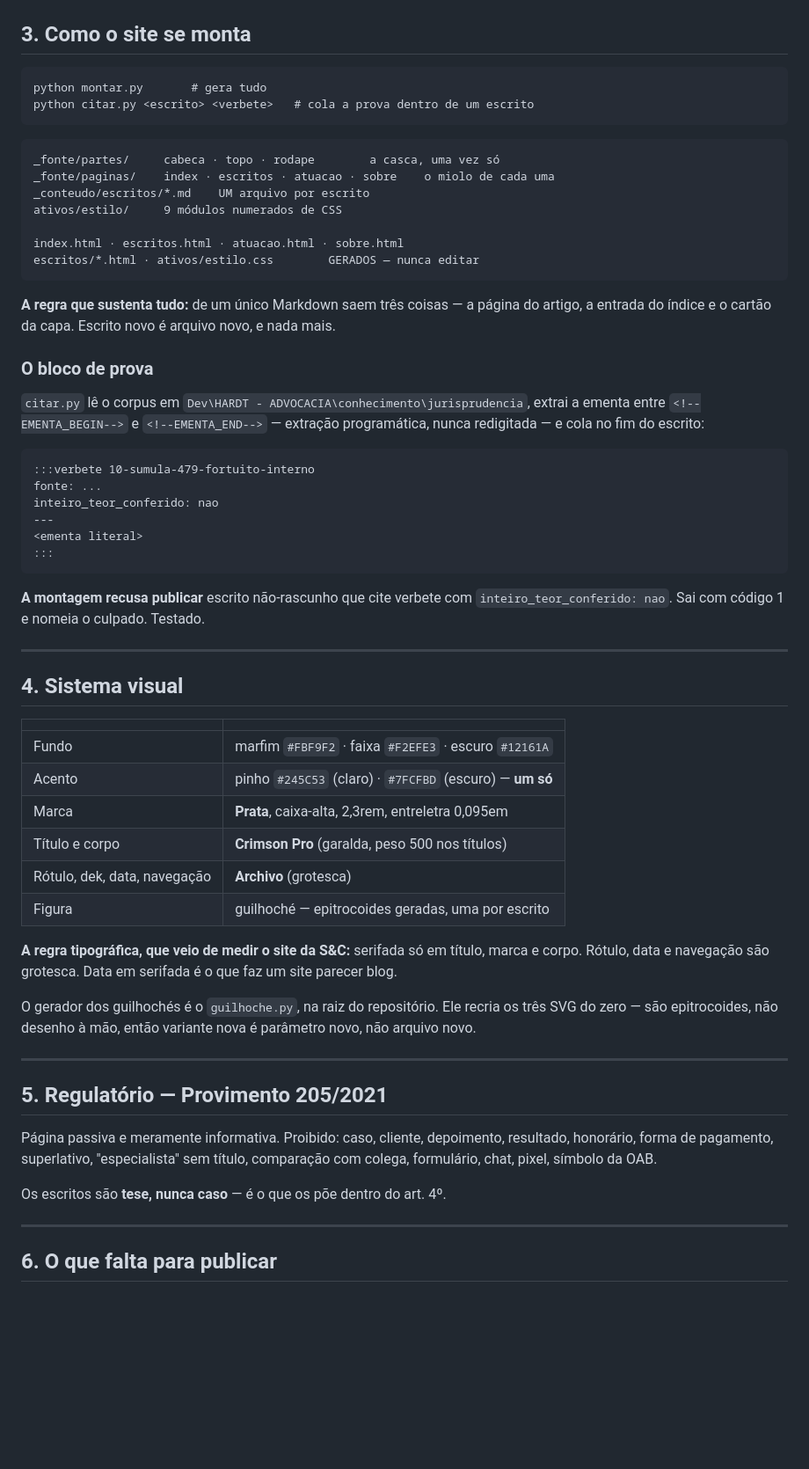
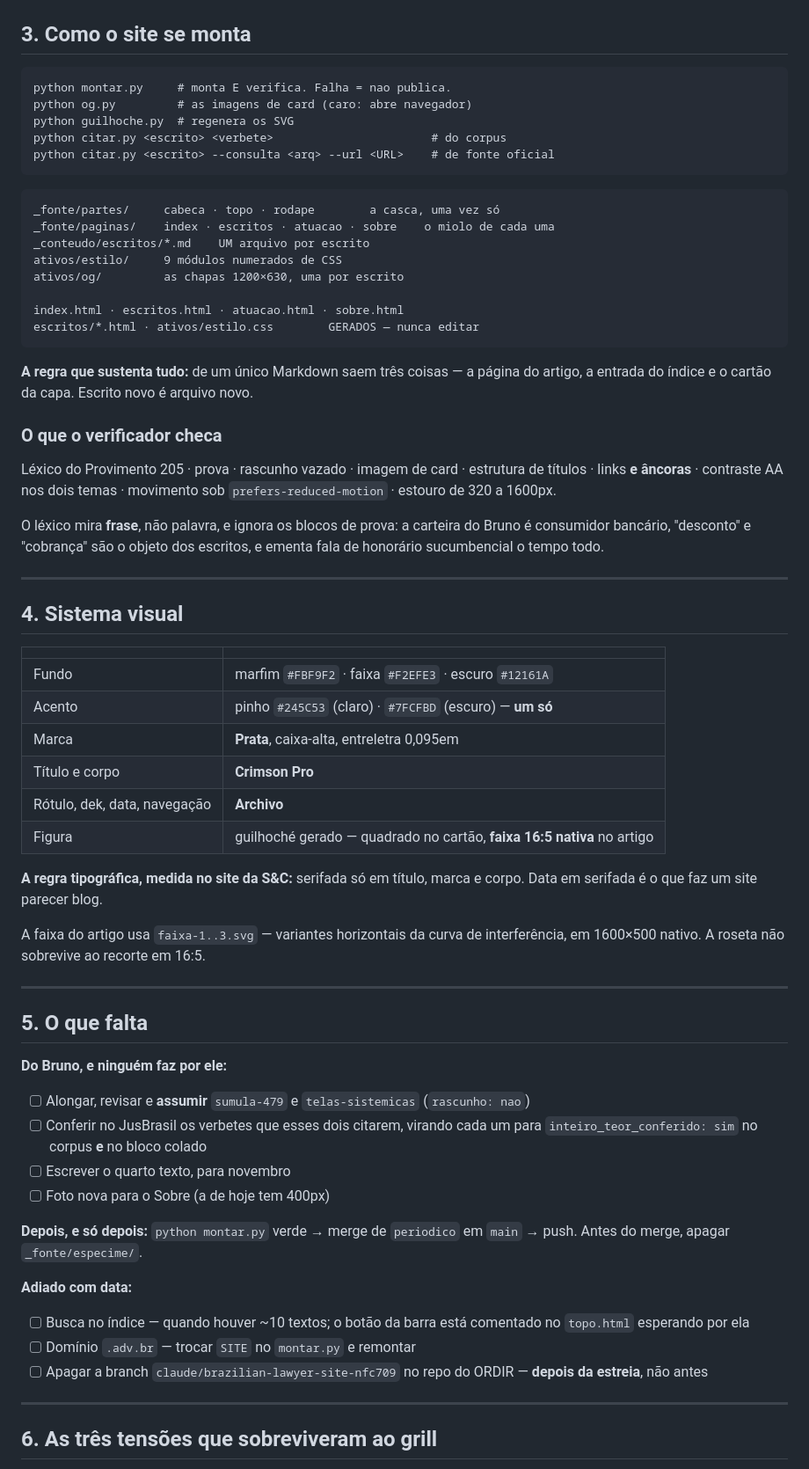
Before and after one commit to brunohardt/brunohardt.github.io, a Markdown page: HANDOFF.md, the part around one of its changes. Shown at 88% size. Rendered like a GitHub page; blank space fills up the shorter version.

````diff
--- a/HANDOFF.md
+++ b/HANDOFF.md
@@ -52,8 +60,11 @@ Saíram de uma sessão de grill em 30/08. Não reabrir sem motivo novo.
 ## 3. Como o site se monta
 
 ```
-python montar.py       # gera tudo
-python citar.py <escrito> <verbete>   # cola a prova dentro de um escrito
+python montar.py     # monta E verifica. Falha = nao publica.
+python og.py         # as imagens de card (caro: abre navegador)
+python guilhoche.py  # regenera os SVG
+python citar.py <escrito> <verbete>                       # do corpus
+python citar.py <escrito> --consulta <arq> --url <URL>    # de fonte oficial
 ```
 
 ```
@@ -61,32 +72,24 @@ _fonte/partes/     cabeca · topo · rodape        a casca, uma vez só
 _fonte/paginas/    index · escritos · atuacao · sobre    o miolo de cada uma
 _conteudo/escritos/*.md    UM arquivo por escrito
 ativos/estilo/     9 módulos numerados de CSS
+ativos/og/         as chapas 1200×630, uma por escrito
 
 index.html · escritos.html · atuacao.html · sobre.html
 escritos/*.html · ativos/estilo.css        GERADOS — nunca editar
 ```
 
 **A regra que sustenta tudo:** de um único Markdown saem três coisas — a página
-do artigo, a entrada do índice e o cartão da capa. Escrito novo é arquivo novo,
-e nada mais.
+do artigo, a entrada do índice e o cartão da capa. Escrito novo é arquivo novo.
 
-### O bloco de prova
+### O que o verificador checa
 
-`citar.py` lê o corpus em `Dev\HARDT - ADVOCACIA\conhecimento\jurisprudencia`,
-extrai a ementa entre `<!--EMENTA_BEGIN-->` e `<!--EMENTA_END-->` — extração
-programática, nunca redigitada — e cola no fim do escrito:
+Léxico do Provimento 205 · prova · rascunho vazado · imagem de card ·
+estrutura de títulos · links **e âncoras** · contraste AA nos dois temas ·
+movimento sob `prefers-reduced-motion` · estouro de 320 a 1600px.
 
-```
-:::verbete 10-sumula-479-fortuito-interno
-fonte: ...
-inteiro_teor_conferido: nao
----
-<ementa literal>
-:::
-```
-
-**A montagem recusa publicar** escrito não-rascunho que cite verbete com
-`inteiro_teor_conferido: nao`. Sai com código 1 e nomeia o culpado. Testado.
+O léxico mira **frase**, não palavra, e ignora os blocos de prova: a carteira do
+Bruno é consumidor bancário, "desconto" e "cobrança" são o objeto dos escritos,
+e ementa fala de honorário sucumbencial o tempo todo.
 
 ---
 
@@ -96,30 +99,42 @@ inteiro_teor_conferido: nao
 |---|---|
 | Fundo | marfim `#FBF9F2` · faixa `#F2EFE3` · escuro `#12161A` |
 | Acento | pinho `#245C53` (claro) · `#7FCFBD` (escuro) — **um só** |
-| Marca | **Prata**, caixa-alta, 2,3rem, entreletra 0,095em |
-| Título e corpo | **Crimson Pro** (garalda, peso 500 nos títulos) |
-| Rótulo, dek, data, navegação | **Archivo** (grotesca) |
-| Figura | guilhoché — epitrocoides geradas, uma por escrito |
+| Marca | **Prata**, caixa-alta, entreletra 0,095em |
+| Título e corpo | **Crimson Pro** |
+| Rótulo, dek, data, navegação | **Archivo** |
+| Figura | guilhoché gerado — quadrado no cartão, **faixa 16:5 nativa** no artigo |
 
-**A regra tipográfica, que veio de medir o site da S&C:** serifada só em título,
-marca e corpo. Rótulo, data e navegação são grotesca. Data em serifada é o que
-faz um site parecer blog.
+**A regra tipográfica, medida no site da S&C:** serifada só em título, marca e
+corpo. Data em serifada é o que faz um site parecer blog.
 
-O gerador dos guilhochés é o `guilhoche.py`, na raiz do repositório. Ele recria
-os três SVG do zero — são epitrocoides, não desenho à mão, então variante nova é
-parâmetro novo, não arquivo novo.
+A faixa do artigo usa `faixa-1..3.svg` — variantes horizontais da curva de
+interferência, em 1600×500 nativo. A roseta não sobrevive ao recorte em 16:5.
 
 ---
 
-## 5. Regulatório — Provimento 205/2021
+## 5. O que falta
 
-Página passiva e meramente informativa. Proibido: caso, cliente, depoimento,
-resultado, honorário, forma de pagamento, superlativo, "especialista" sem
-título, comparação com colega, formulário, chat, pixel, símbolo da OAB.
+**Do Bruno, e ninguém faz por ele:**
 
-Os escritos são **tese, nunca caso** — é o que os põe dentro do art. 4º.
+- [ ] Alongar, revisar e **assumir** `sumula-479` e `telas-sistemicas`
+      (`rascunho: nao`)
+- [ ] Conferir no JusBrasil os verbetes que esses dois citarem, virando cada um
+      para `inteiro_teor_conferido: sim` no corpus **e** no bloco colado
+- [ ] Escrever o quarto texto, para novembro
+- [ ] Foto nova para o Sobre (a de hoje tem 400px)
+
+**Depois, e só depois:** `python montar.py` verde → merge de `periodico` em
+`main` → push. Antes do merge, apagar `_fonte/especime/`.
+
+**Adiado com data:**
+
+- [ ] Busca no índice — quando houver ~10 textos; o botão da barra está
+      comentado no `topo.html` esperando por ela
+- [ ] Domínio `.adv.br` — trocar `SITE` no `montar.py` e remontar
+- [ ] Apagar a branch `claude/brazilian-lawyer-site-nfc709` no repo do ORDIR
+      — **depois da estreia**, não antes
 
 ---
 
-## 6. O que falta para publicar
+## 6. As três tensões que sobreviveram ao grill
 
````
Also changed, not shown: other parts of HANDOFF.md (+66 -88 lines).
